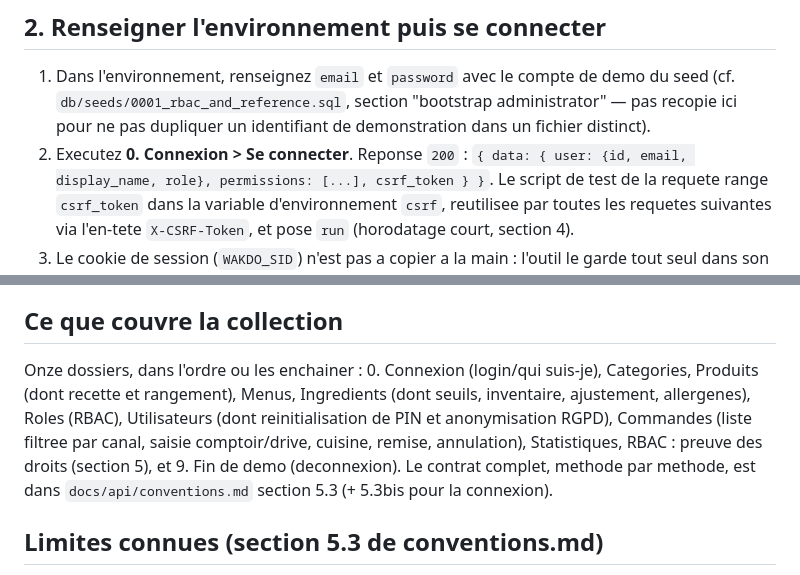
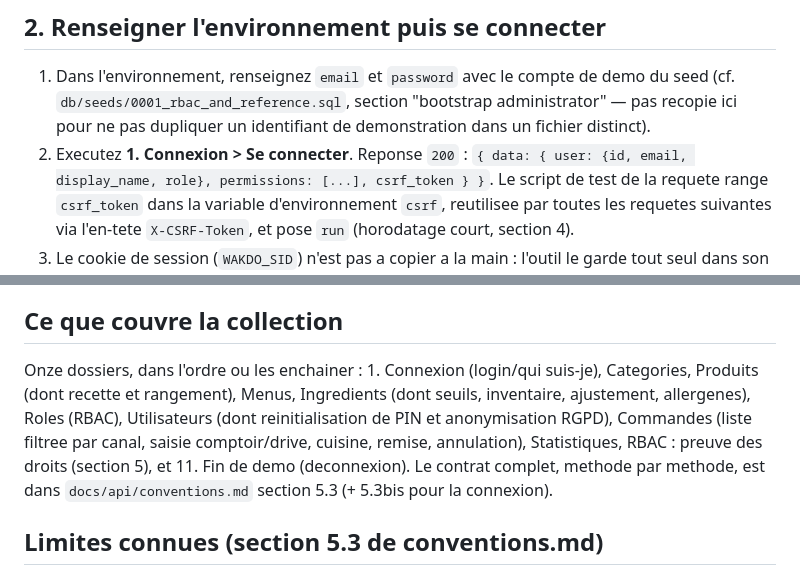
Before and after one commit to AcadeNice/wakdo_corentin, a Markdown page: docs/api/demo-api.md, 2 parts joined by grey strips. Drawn GitHub-style.

Commit message:
docs: demo-api cite les dossiers renommes de la collection

```diff
--- a/docs/api/demo-api.md
+++ b/docs/api/demo-api.md
@@ -45,7 +45,7 @@ votre instance ecoute ailleurs.
 1. Dans l'environnement, renseignez `email` et `password` avec le compte de demo du seed
    (cf. `db/seeds/0001_rbac_and_reference.sql`, section "bootstrap administrator" — pas
    recopie ici pour ne pas dupliquer un identifiant de demonstration dans un fichier distinct).
-2. Executez **0. Connexion > Se connecter**. Reponse `200` :
+2. Executez **1. Connexion > Se connecter**. Reponse `200` :
    `{ data: { user: {id, email, display_name, role}, permissions: [...], csrf_token } }`.
    Le script de test de la requete range `csrf_token` dans la variable d'environnement
    `csrf`, reutilisee par toutes les requetes suivantes via l'en-tete `X-CSRF-Token`, et pose
@@ -423,11 +423,11 @@ au meme modele de menace qu'un deploiement derriere Traefik.
 
 ## Ce que couvre la collection
 
-Onze dossiers, dans l'ordre ou les enchainer : 0. Connexion (login/qui suis-je),
+Onze dossiers, dans l'ordre ou les enchainer : 1. Connexion (login/qui suis-je),
 Categories, Produits (dont recette et rangement), Menus, Ingredients (dont seuils,
 inventaire, ajustement, allergenes), Roles (RBAC), Utilisateurs (dont reinitialisation de
 PIN et anonymisation RGPD), Commandes (liste filtree par canal, saisie comptoir/drive,
-cuisine, remise, annulation), Statistiques, RBAC : preuve des droits (section 5), et 9. Fin
+cuisine, remise, annulation), Statistiques, RBAC : preuve des droits (section 5), et 11. Fin
 de demo (deconnexion). Le contrat complet, methode par methode, est dans
 `docs/api/conventions.md` section 5.3 (+ 5.3bis pour la connexion).
 
```
